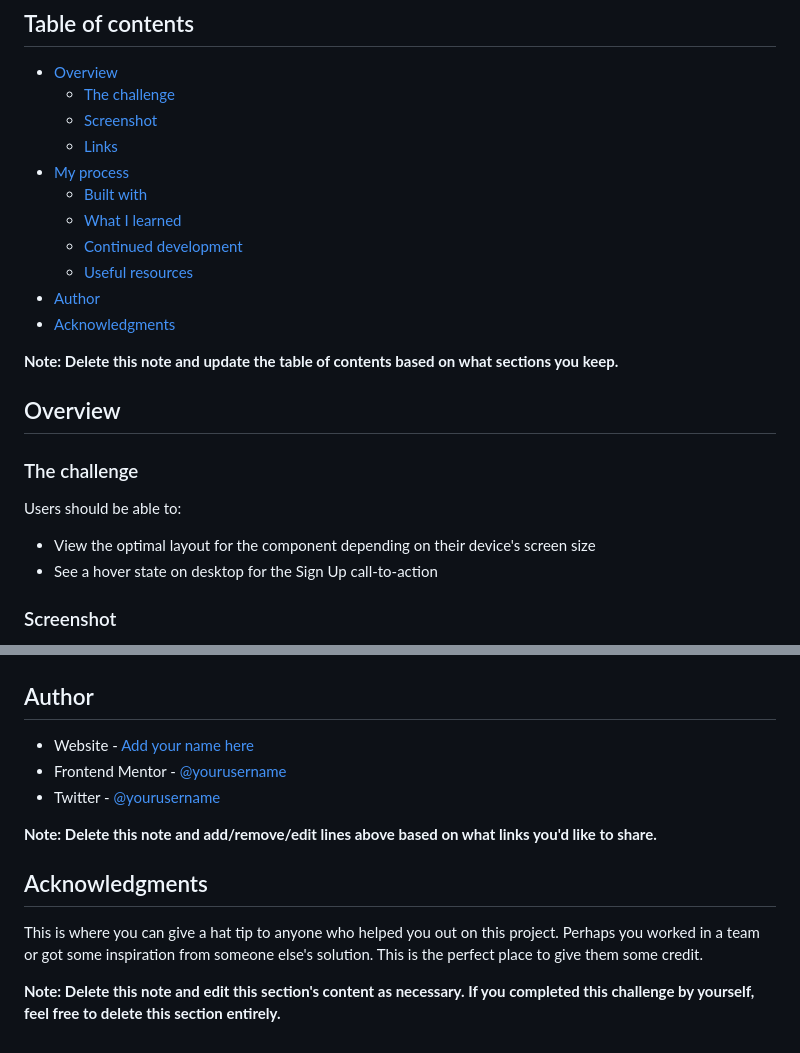
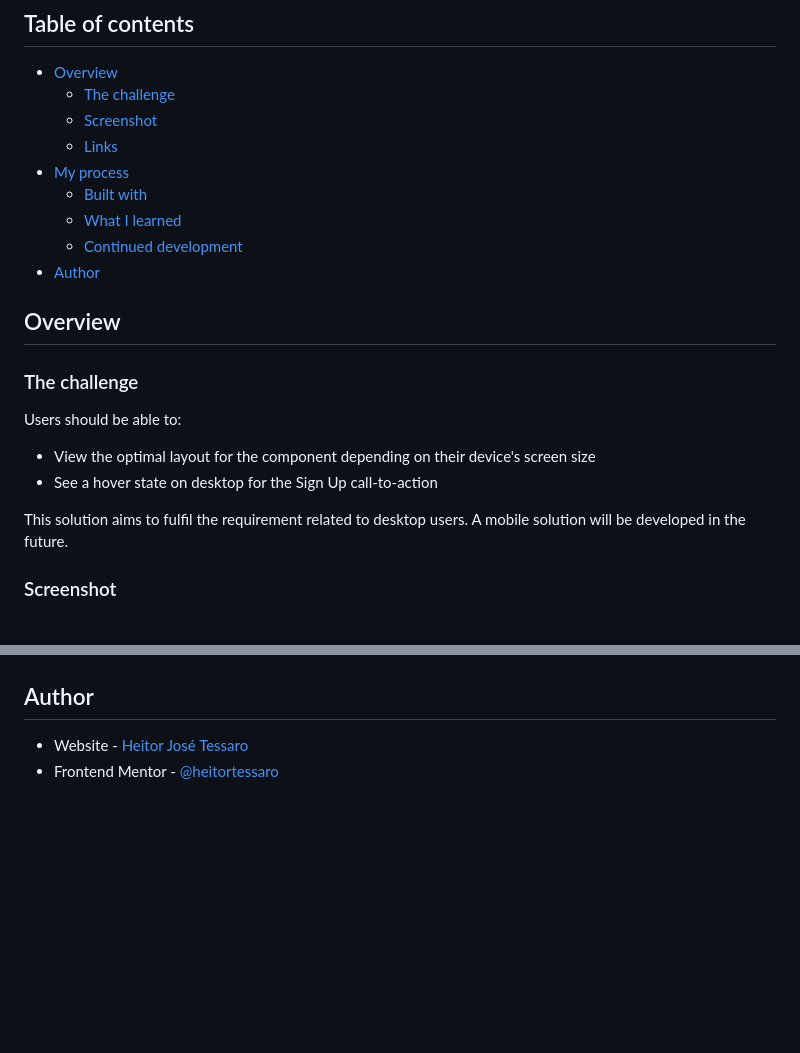
Before and after one commit to heitortessaro/Frontend-Mentor, a Markdown page: proj-3-single-price-grid-component-master/README-template.md, 2 parts joined by grey strips. Drawn GitHub-style; blank space fills up the shorter version.

```diff
--- a/proj-3-single-price-grid-component-master/README-template.md
+++ b/proj-3-single-price-grid-component-master/README-template.md
@@ -12,11 +12,7 @@ This is a solution to the [Single price grid component challenge on Frontend Men
   - [Built with](#built-with)
   - [What I learned](#what-i-learned)
   - [Continued development](#continued-development)
-  - [Useful resources](#useful-resources)
 - [Author](#author)
-- [Acknowledgments](#acknowledgments)
-
-**Note: Delete this note and update the table of contents based on what sections you keep.**
 
 ## Overview
 
@@ -27,5 +23,7 @@ Users should be able to:
 - View the optimal layout for the component depending on their device's screen size
 - See a hover state on desktop for the Sign Up call-to-action
 
+This solution aims to fulfil the requirement related to desktop users. A mobile solution will be developed in the future.
+
 ### Screenshot
 
@@ -98,14 +62,5 @@ Use this section to outline areas that you want to continue focusing on in futur
 
 ## Author
 
-- Website - [Add your name here](https://www.your-site.com)
-- Frontend Mentor - [@yourusername](https://www.frontendmentor.io/profile/yourusername)
-- Twitter - [@yourusername](https://www.twitter.com/yourusername)
-
-**Note: Delete this note and add/remove/edit lines above based on what links you'd like to share.**
-
-## Acknowledgments
-
-This is where you can give a hat tip to anyone who helped you out on this project. Perhaps you worked in a team or got some inspiration from someone else's solution. This is the perfect place to give them some credit.
-
-**Note: Delete this note and edit this section's content as necessary. If you completed this challenge by yourself, feel free to delete this section entirely.**
+- Website - [Heitor José Tessaro](https://heitortessaro.github.io/)
+- Frontend Mentor - [@heitortessaro](https://www.frontendmentor.io/profile/heitortessaro)
```
Also changed, not shown: other parts of proj-3-single-price-grid-component-master/README-template.md (+12 -46 lines), proj-3-single-price-grid-component-master/README.md (deleted, +0 -88 lines), proj-3-single-price-grid-component-master/style-guide.md (deleted, +0 -31 lines), proj-3-single-price-grid-component-master/images/favicon-32x32.png (deleted), proj-3-single-price-grid-component-master/images/screenshot.png (added).
